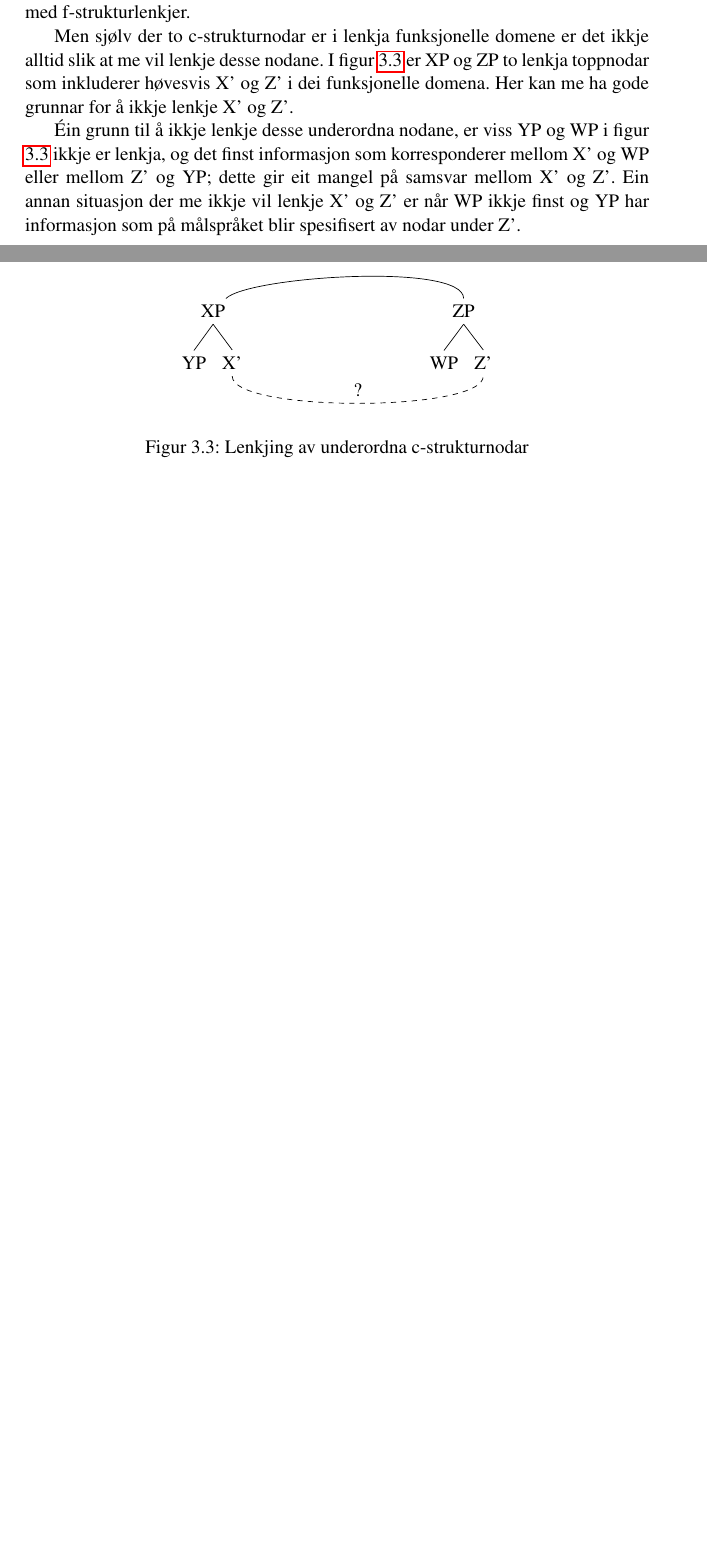
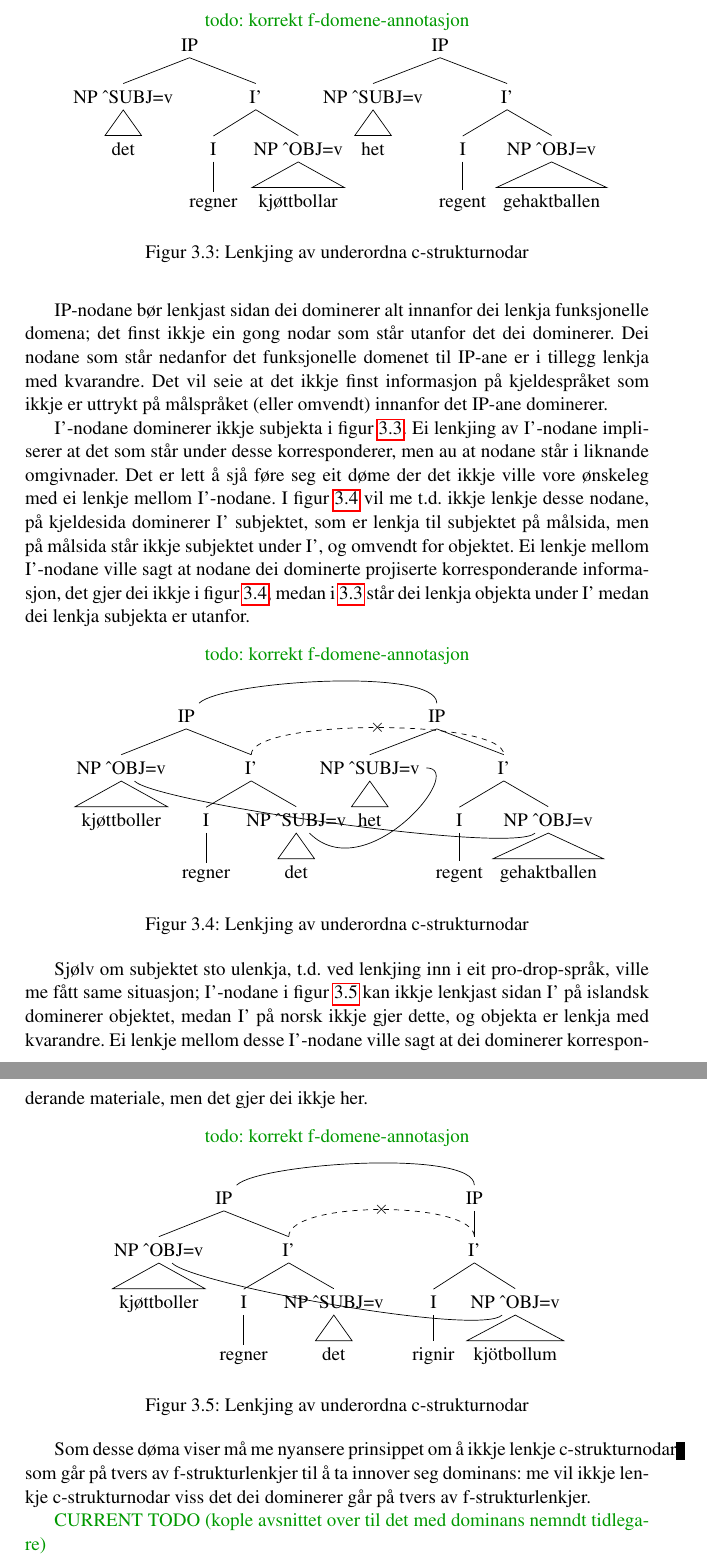
Before and after one commit to unhammer/lfgalign, a LaTeX thesis (thesis/lfgalign.tex): two parts of pages 25 and 26 of 46 before the commit and two parts of pages 26 and 27 of 47 after it, joined at a grey line, cut at the place of the change, the shorter picture padded with empty space. The pictures show the PDF file thesis/lfgalign.pdf that the author committed with the source.

Commit message:
mange meir konkrete døme om c-lenkjing, forklare kvifor me ikkje vil a c-lenkjer på tvers av f-lenkjer av _dominerte_ nodar

```diff
--- a/thesis/lfgalign.tex
+++ b/thesis/lfgalign.tex
@@ -1261,7 +1241,0 @@ nodane, det vil aldri vere grunnlag for å ha ei c-strukturlenkje som
-står i konflikt med f-strukturlenkjer.
-
-Men sjølv der to c-strukturnodar er i lenkja funksjonelle domene er
-det ikkje alltid slik at me vil lenkje desse nodane. I figur
-\ref{fig:subnode} er XP og ZP to lenkja toppnodar som inkluderer
-høvesvis X' og Z' i dei funksjonelle domena. Her kan me ha gode
-grunnar for å ikkje lenkje X' og Z'.
@@ -1267,0 +1256 @@ grunnar for å ikkje lenkje X' og Z'.
+     f-strukturnivå
@@ -1267,0 +1262 @@ grunnar for å ikkje lenkje X' og Z'.
+informasjon.
@@ -1281,12 +1286,6 @@ grunnar for å ikkje lenkje X' og Z'.
 
 \end{tikzpicture}
    \caption{Lenkjing av underordna c-strukturnodar}
-   \label{fig:subnode}
+   \label{fig:enkel-c-lenkje}
   \end{figure}
 
-Éin grunn til å ikkje lenkje desse underordna nodane, er viss YP og WP
-i figur \ref{fig:subnode} ikkje er lenkja, og det finst informasjon
-som korresponderer mellom X' og WP eller mellom Z' og YP; dette gir
-eit mangel på samsvar mellom X' og Z'.  Ein annan situasjon der me
-ikkje vil lenkje X' og Z' er når WP ikkje finst og YP har informasjon
-som på målspråket blir spesifisert av nodar under Z'.
@@ -1292,0 +1299,23 @@ som på målspråket blir spesifisert av nodar under Z'.
+IP-nodane bør lenkjast sidan dei dominerer alt innanfor dei
+lenkja funksjonelle domena; det finst ikkje ein gong nodar som står
+utanfor det dei dominerer. Dei nodane som står nedanfor det funksjonelle
+domenet til IP-ane er i tillegg lenkja med kvarandre. Det vil seie at
+det ikkje finst informasjon på kjeldespråket som ikkje er uttrykt på
+målspråket (eller omvendt) innanfor det IP-ane dominerer.
+
+I'-nodane dominerer ikkje subjekta i figur
+\ref{fig:enkel-c-lenkje}. Ei lenkjing av I'-nodane impliserer at det
+som står under desse korresponderer, men au at nodane står i liknande
+omgivnader. Det er lett å sjå føre seg eit døme der det ikkje ville
+vore ønskeleg med ei lenkje mellom I'-nodane. I figur
+\ref{fig:ikkje-c-lenkje} vil me t.d. ikkje lenkje desse nodane, på
+kjeldesida dominerer I' subjektet, som er lenkja til subjektet på
+målsida, men på målsida står ikkje subjektet under I', og omvendt for
+objektet. Ei lenkje mellom I'-nodane ville sagt at nodane dei
+dominerte projiserte korresponderande informasjon, det gjer dei ikkje
+i figur \ref{fig:ikkje-c-lenkje}, medan i \ref{fig:enkel-c-lenkje}
+står dei lenkja objekta under I' medan dei lenkja subjekta er utanfor.
+
+\begin{figure}[htp]
+\fxnote{todo: korrekt f-domene-annotasjon}
+\centering
@@ -1292,0 +1339,16 @@ som på målspråket blir spesifisert av nodar under Z'.
+\end{tikzpicture}
+   \caption{Lenkjing av underordna c-strukturnodar}
+   \label{fig:ikkje-c-lenkje}
+  \end{figure}
+
+Sjølv om subjektet sto ulenkja, t.d. ved lenkjing inn i eit
+pro-drop-språk, ville me fått same situasjon; I'-nodane i figur
+\ref{fig:ikkje-c-lenkje-pro-drop} kan ikkje lenkjast sidan I' på
+islandsk dominerer objektet, medan I' på norsk ikkje gjer dette, og
+objekta er lenkja med kvarandre. Ei lenkje mellom desse I'-nodane
+ville sagt at dei dominerer korresponderande materiale, men det gjer
+dei ikkje her.
+
+\begin{figure}[htp]
+\fxnote{todo: korrekt f-domene-annotasjon}
+\centering
@@ -1293,3 +1371,15 @@ som på målspråket blir spesifisert av nodar under Z'.
+\end{tikzpicture}
+   \caption{Lenkjing av underordna c-strukturnodar}
+   \label{fig:ikkje-c-lenkje-pro-drop}
+  \end{figure}
+
+Som desse døma viser må me nyansere prinsippet om å ikkje lenkje
+c-strukturnodar som går på tvers av f-strukturlenkjer til å ta innover
+seg dominans: me vil ikkje lenkje c-strukturnodar viss det dei
+dominerer går på tvers av f-strukturlenkjer.
+
+\fxnote[inline,nomargin]{CURRENT TODO (kople avsnittet over til det
+med dominans nemndt tidlegare)}
 
 Når treet deler seg i to som i figur \ref{fig:subnode}, får me ei
 mogleg oppdeling av kjeldene til f-strukturinformasjonen. Me vil ikkje
```
Also changed, not shown: thesis/lfgalign.pdf, thesis/lfgalign.tex (112 more changed lines), 1 other file.
